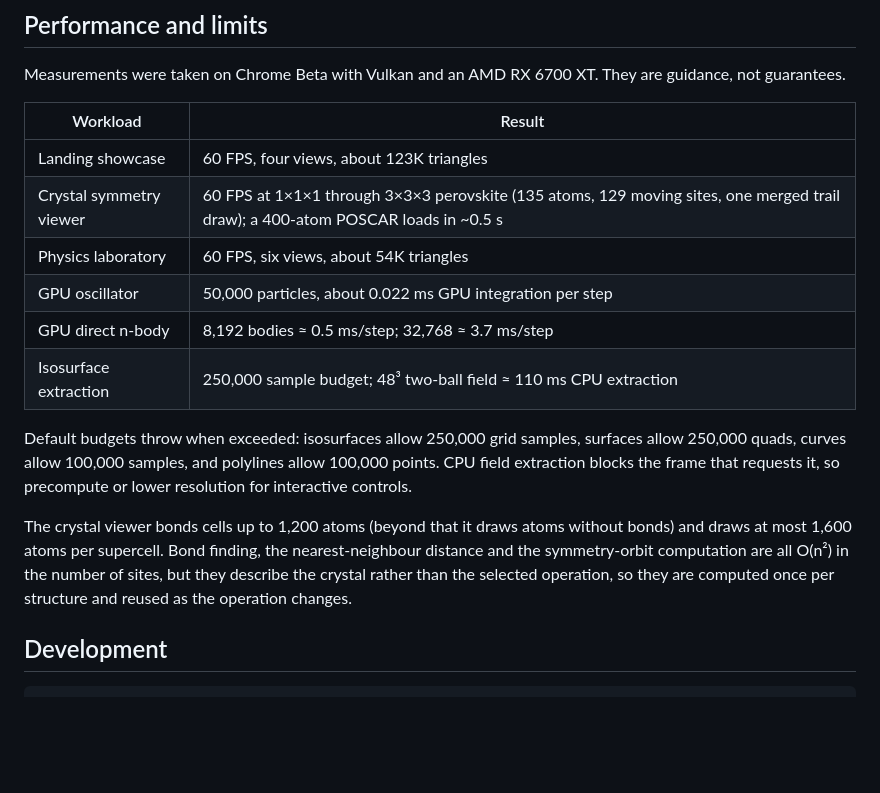
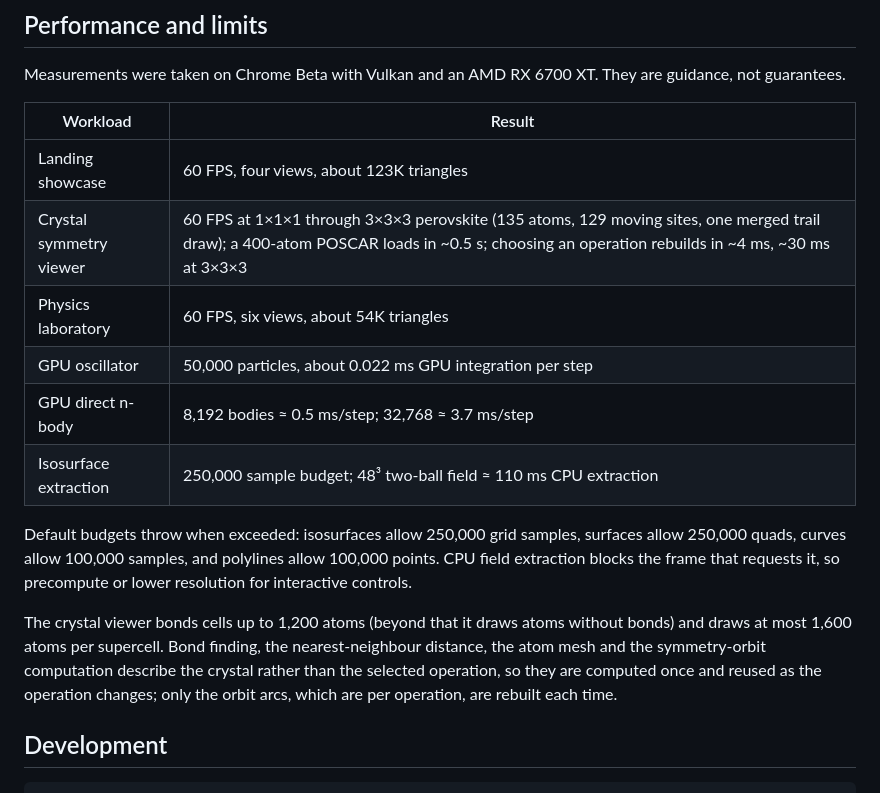
Before and after one commit to asuradev99/edena-web, a Markdown page: README.md, the part around the change. Drawn GitHub-style; blank space fills up the shorter version.

Commit message:
Docs: record the operation-switch timings

```diff
--- a/README.md
+++ b/README.md
@@ -148,7 +148,7 @@ Measurements were taken on Chrome Beta with Vulkan and an AMD RX 6700 XT. They a
 | Workload | Result |
 | --- | --- |
 | Landing showcase | 60 FPS, four views, about 123K triangles |
-| Crystal symmetry viewer | 60 FPS at 1×1×1 through 3×3×3 perovskite (135 atoms, 129 moving sites, one merged trail draw); a 400-atom POSCAR loads in ~0.5 s |
+| Crystal symmetry viewer | 60 FPS at 1×1×1 through 3×3×3 perovskite (135 atoms, 129 moving sites, one merged trail draw); a 400-atom POSCAR loads in ~0.5 s; choosing an operation rebuilds in ~4 ms, ~30 ms at 3×3×3 |
 | Physics laboratory | 60 FPS, six views, about 54K triangles |
 | GPU oscillator | 50,000 particles, about 0.022 ms GPU integration per step |
 | GPU direct n-body | 8,192 bodies ≈ 0.5 ms/step; 32,768 ≈ 3.7 ms/step |
@@ -156,7 +156,7 @@ Measurements were taken on Chrome Beta with Vulkan and an AMD RX 6700 XT. They a
 
 Default budgets throw when exceeded: isosurfaces allow 250,000 grid samples, surfaces allow 250,000 quads, curves allow 100,000 samples, and polylines allow 100,000 points. CPU field extraction blocks the frame that requests it, so precompute or lower resolution for interactive controls.
 
-The crystal viewer bonds cells up to 1,200 atoms (beyond that it draws atoms without bonds) and draws at most 1,600 atoms per supercell. Bond finding, the nearest-neighbour distance and the symmetry-orbit computation are all O(n²) in the number of sites, but they describe the crystal rather than the selected operation, so they are computed once per structure and reused as the operation changes.
+The crystal viewer bonds cells up to 1,200 atoms (beyond that it draws atoms without bonds) and draws at most 1,600 atoms per supercell. Bond finding, the nearest-neighbour distance, the atom mesh and the symmetry-orbit computation describe the crystal rather than the selected operation, so they are computed once and reused as the operation changes; only the orbit arcs, which are per operation, are rebuilt each time.
 
 ## Development
 
```
Also changed, not shown: team/state.md (+7 -4 lines).
